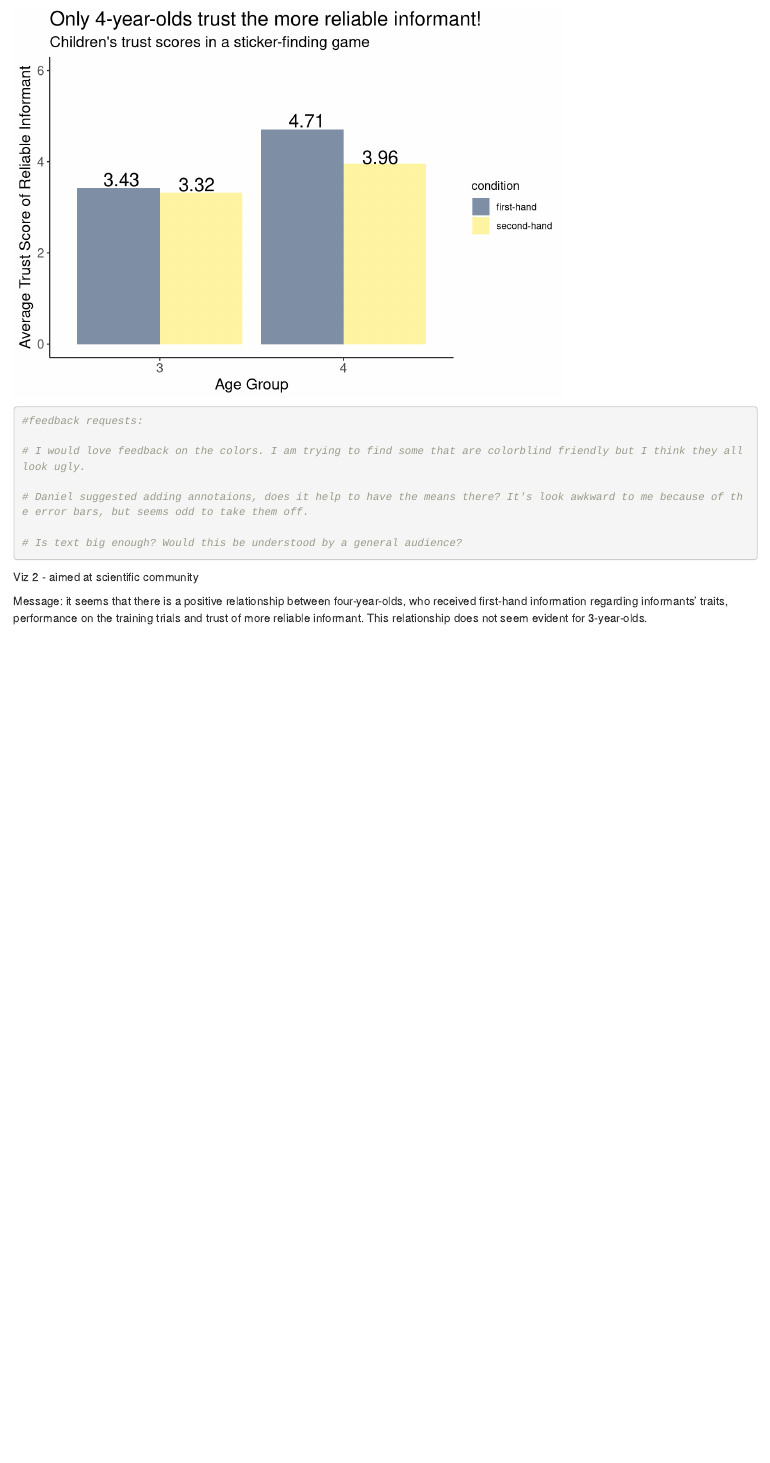
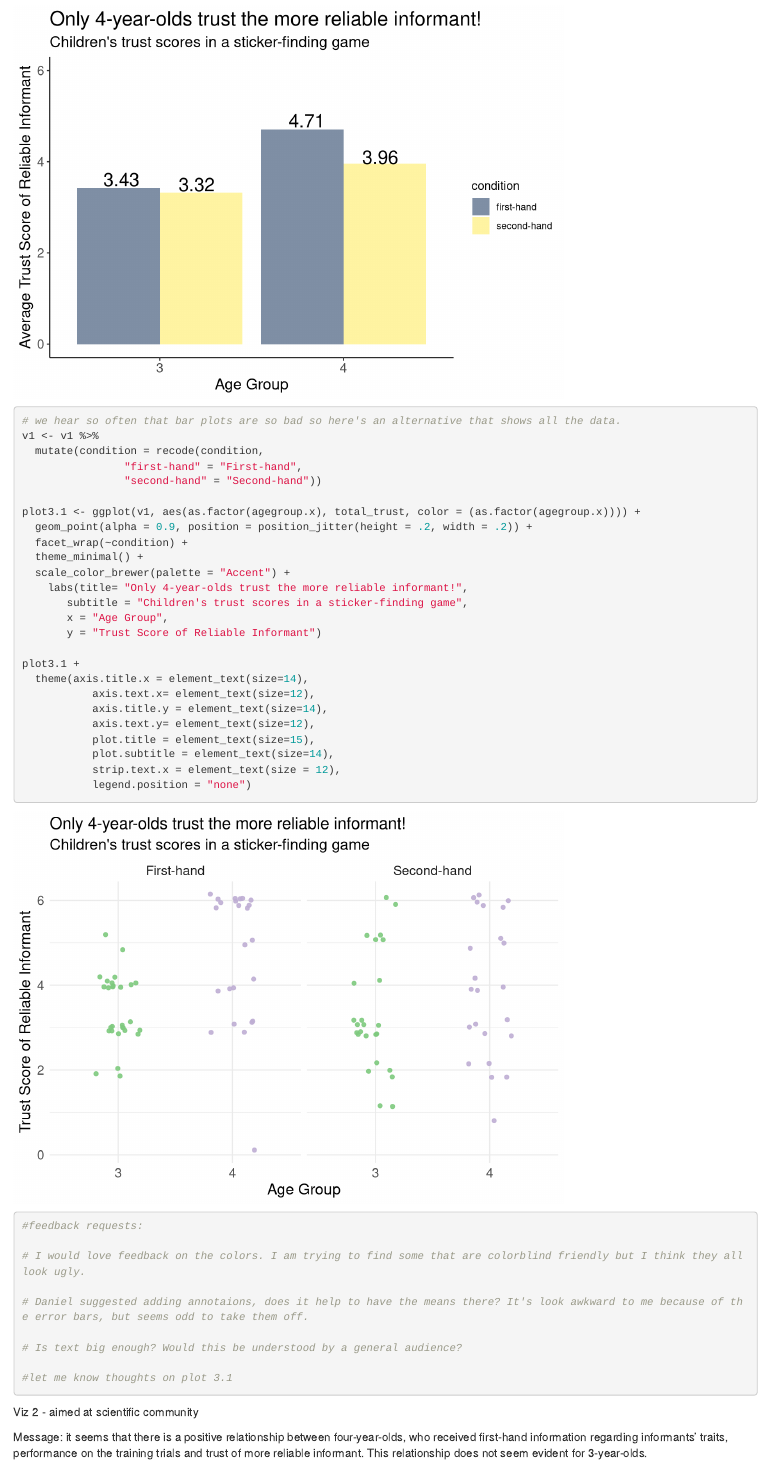
Before and after one commit to karlenaochoa/610_finalproject, an R Markdown document (final_proj_script.Rmd): the page in a window 1100 px wide, from 3750 px down. Rendered offline with R 4.5, knitr and Pandoc, with nearby package versions; code that draws random numbers runs with fixed seeds of ours; some code elsewhere in the file could not run offline.

Commit message:
updated plot 3.1

````diff
--- a/final_proj_script.Rmd
+++ b/final_proj_script.Rmd
@@ -159,6 +159,34 @@ plot3 + theme(axis.title.x = element_text(size=14),
            axis.text.y= element_text(size=12),
            plot.title = element_text(size=18),
            plot.subtitle = element_text(size=14))
+
+# we hear so often that bar plots are so bad so here's an alternative that shows all the data.
+v1 <- v1 %>%
+  mutate(condition = recode(condition,
+                "first-hand" = "First-hand",
+                "second-hand" = "Second-hand"))
+
+plot3.1 <- ggplot(v1, aes(as.factor(agegroup.x), total_trust, color = (as.factor(agegroup.x)))) +
+  geom_point(alpha = 0.9, position = position_jitter(height = .2, width = .2)) +
+  facet_wrap(~condition) +
+  theme_minimal() +
+  scale_color_brewer(palette = "Accent") +
+    labs(title= "Only 4-year-olds trust the more reliable informant!",
+       subtitle = "Children's trust scores in a sticker-finding game",
+       x = "Age Group",
+       y = "Trust Score of Reliable Informant")
+
+plot3.1 +
+  theme(axis.title.x = element_text(size=14),
+           axis.text.x= element_text(size=12),
+           axis.title.y = element_text(size=14),
+           axis.text.y= element_text(size=12),
+           plot.title = element_text(size=15),
+           plot.subtitle = element_text(size=14),
+           strip.text.x = element_text(size = 12),
+           legend.position = "none")
+
+
 #feedback requests:
 
 # I would love feedback on the colors. I am trying to find some that are colorblind friendly but I think they all look ugly.
@@ -166,6 +194,8 @@ plot3 + theme(axis.title.x = element_text(size=14),
 # Daniel suggested adding annotaions, does it help to have the means there? It's look awkward to me because of the error bars, but seems odd to take them off.
 
 # Is text big enough? Would this be understood by a general audience?
+
+#let me know thoughts on plot 3.1
 
 ```
 
````
Also changed, not shown: final_proj_script.Rmd (2 more changed lines).
